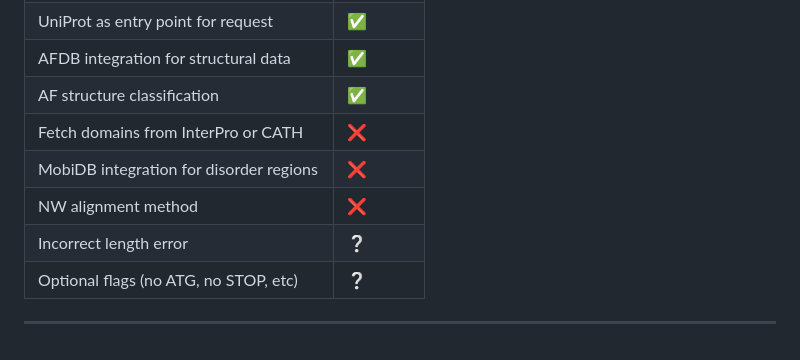
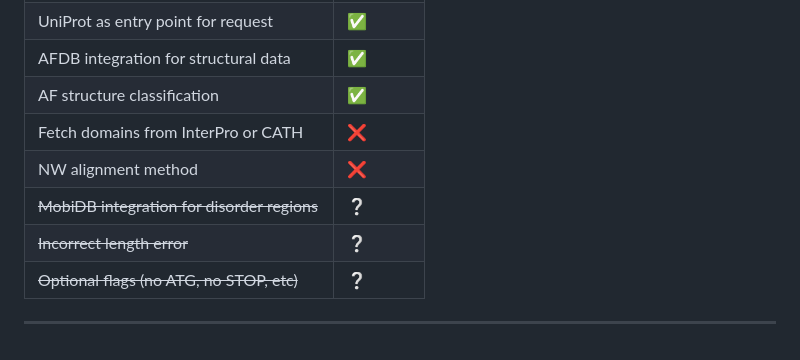
Before and after one commit to Juanmacdonagh17/coconut_repo, a Markdown page: README.md, the part around the change. Drawn GitHub-style.

```diff
--- a/README.md
+++ b/README.md
@@ -142,9 +142,9 @@ And if you want to use a different window of codons:
 | AFDB integration for structural data        | ✅        |
 | AF structure classification                 | ✅        |
 | Fetch domains from InterPro or CATH         | ❌        |
-| MobiDB integration for disorder regions     | ❌        |
 | NW alignment method                         | ❌        |
-| Incorrect length error                      | ❔        |
-| Optional flags (no ATG, no STOP, etc)       | ❔        |
+| ~~MobiDB integration for disorder regions~~ | ❔        |
+| ~~Incorrect length error~~                  | ❔        |
+| ~~Optional flags (no ATG, no STOP, etc)~~   | ❔        |
 
 ---
```
